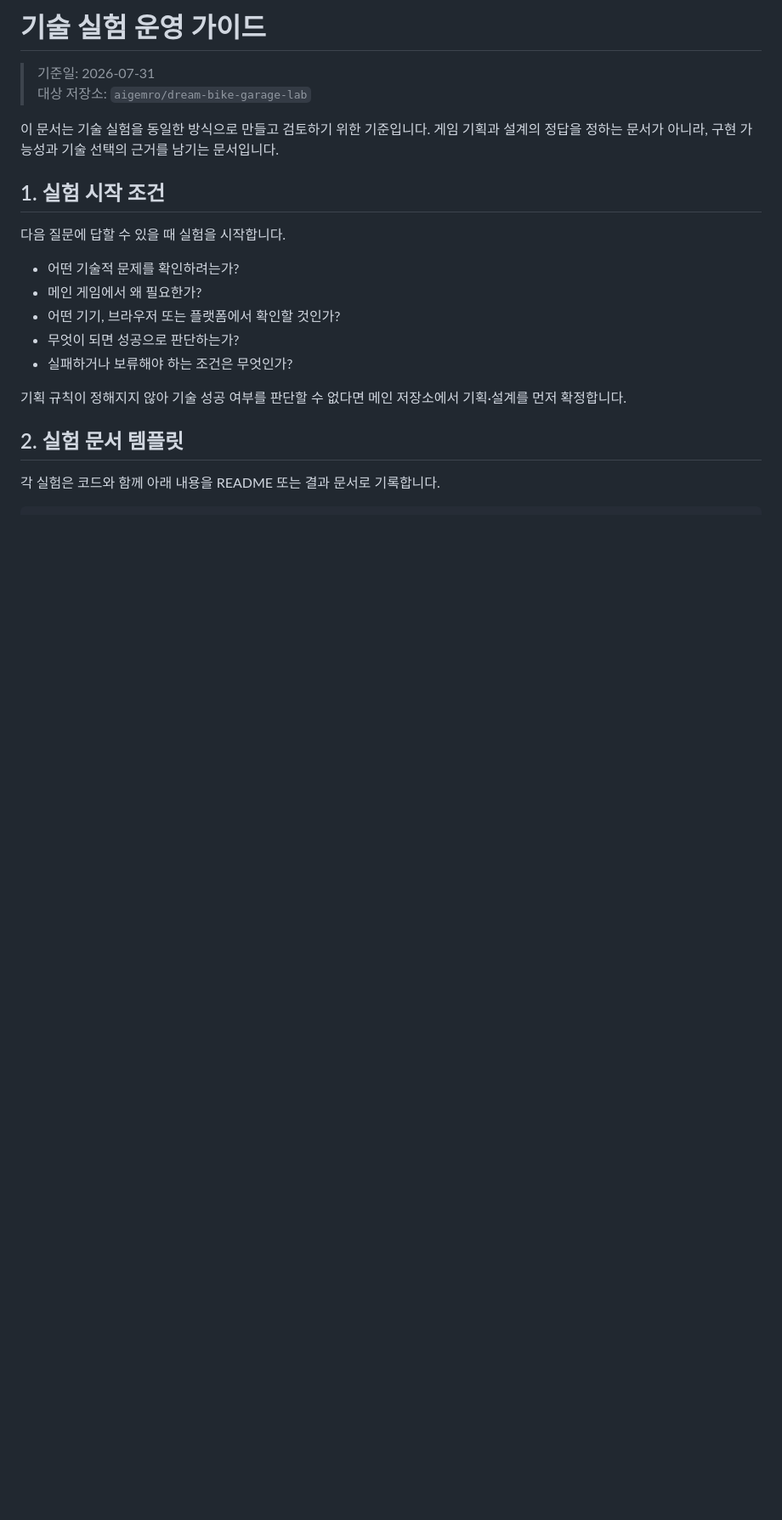
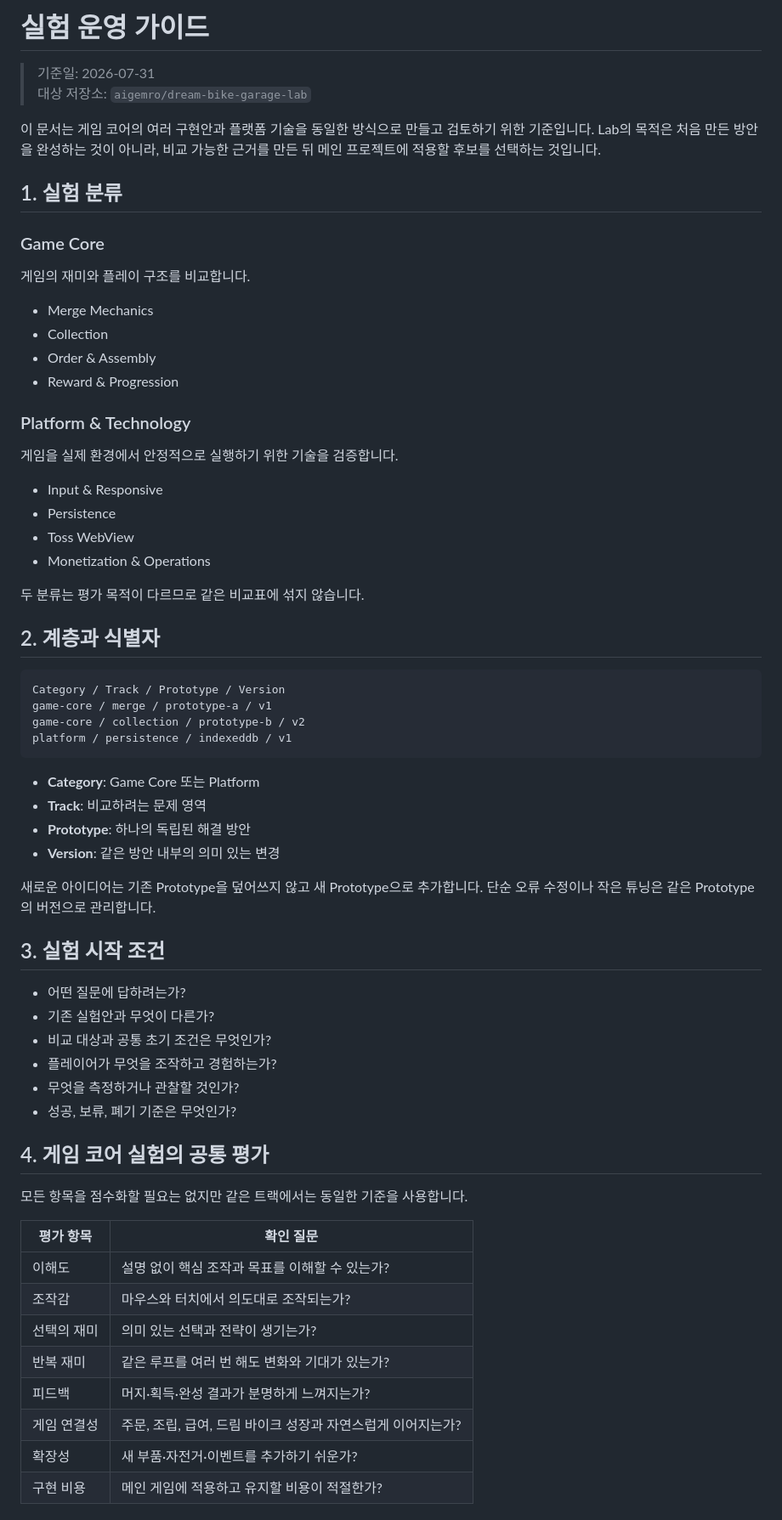
Before and after one commit to aigemro/dream-bike-garage-lab, a Markdown page: docs/EXPERIMENT_GUIDE.md, the part around one of its changes. Shown at 85% size. GitHub-like rendering; blank space fills up the shorter version.

````diff
--- a/docs/EXPERIMENT_GUIDE.md
+++ b/docs/EXPERIMENT_GUIDE.md
@@ -1,22 +1,69 @@
-# 기술 실험 운영 가이드
+# 실험 운영 가이드
 
 > 기준일: 2026-07-31
 > 대상 저장소: `aigemro/dream-bike-garage-lab`
 
-이 문서는 기술 실험을 동일한 방식으로 만들고 검토하기 위한 기준입니다. 게임 기획과 설계의 정답을 정하는 문서가 아니라, 구현 가능성과 기술 선택의 근거를 남기는 문서입니다.
+이 문서는 게임 코어의 여러 구현안과 플랫폼 기술을 동일한 방식으로 만들고 검토하기 위한 기준입니다. Lab의 목적은 처음 만든 방안을 완성하는 것이 아니라, 비교 가능한 근거를 만든 뒤 메인 프로젝트에 적용할 후보를 선택하는 것입니다.
 
-## 1. 실험 시작 조건
+## 1. 실험 분류
 
-다음 질문에 답할 수 있을 때 실험을 시작합니다.
+### Game Core
 
-- 어떤 기술적 문제를 확인하려는가?
-- 메인 게임에서 왜 필요한가?
-- 어떤 기기, 브라우저 또는 플랫폼에서 확인할 것인가?
-- 무엇이 되면 성공으로 판단하는가?
-- 실패하거나 보류해야 하는 조건은 무엇인가?
+게임의 재미와 플레이 구조를 비교합니다.
 
-기획 규칙이 정해지지 않아 기술 성공 여부를 판단할 수 없다면 메인 저장소에서 기획·설계를 먼저 확정합니다.
+- Merge Mechanics
+- Collection
+- Order & Assembly
+- Reward & Progression
 
-## 2. 실험 문서 템플릿
+### Platform & Technology
 
-각 실험은 코드와 함께 아래 내용을 README 또는 결과 문서로 기록합니다.
+게임을 실제 환경에서 안정적으로 실행하기 위한 기술을 검증합니다.
+
+- Input & Responsive
+- Persistence
+- Toss WebView
+- Monetization & Operations
+
+두 분류는 평가 목적이 다르므로 같은 비교표에 섞지 않습니다.
+
+## 2. 계층과 식별자
+
+```text
+Category / Track / Prototype / Version
+game-core / merge / prototype-a / v1
+game-core / collection / prototype-b / v2
+platform / persistence / indexeddb / v1
+```
+
+- **Category**: Game Core 또는 Platform
+- **Track**: 비교하려는 문제 영역
+- **Prototype**: 하나의 독립된 해결 방안
+- **Version**: 같은 방안 내부의 의미 있는 변경
+
+새로운 아이디어는 기존 Prototype을 덮어쓰지 않고 새 Prototype으로 추가합니다. 단순 오류 수정이나 작은 튜닝은 같은 Prototype의 버전으로 관리합니다.
+
+## 3. 실험 시작 조건
+
+- 어떤 질문에 답하려는가?
+- 기존 실험안과 무엇이 다른가?
+- 비교 대상과 공통 초기 조건은 무엇인가?
+- 플레이어가 무엇을 조작하고 경험하는가?
+- 무엇을 측정하거나 관찰할 것인가?
+- 성공, 보류, 폐기 기준은 무엇인가?
+
+## 4. 게임 코어 실험의 공통 평가
+
+모든 항목을 점수화할 필요는 없지만 같은 트랙에서는 동일한 기준을 사용합니다.
+
+| 평가 항목 | 확인 질문 |
+|---|---|
+| 이해도 | 설명 없이 핵심 조작과 목표를 이해할 수 있는가? |
+| 조작감 | 마우스와 터치에서 의도대로 조작되는가? |
+| 선택의 재미 | 의미 있는 선택과 전략이 생기는가? |
+| 반복 재미 | 같은 루프를 여러 번 해도 변화와 기대가 있는가? |
+| 피드백 | 머지·획득·완성 결과가 분명하게 느껴지는가? |
+| 게임 연결성 | 주문, 조립, 급여, 드림 바이크 성장과 자연스럽게 이어지는가? |
+| 확장성 | 새 부품·자전거·이벤트를 추가하기 쉬운가? |
+| 구현 비용 | 메인 게임에 적용하고 유지할 비용이 적절한가? |
+
````
Also changed, not shown: other parts of docs/EXPERIMENT_GUIDE.md (+71 -53 lines).
